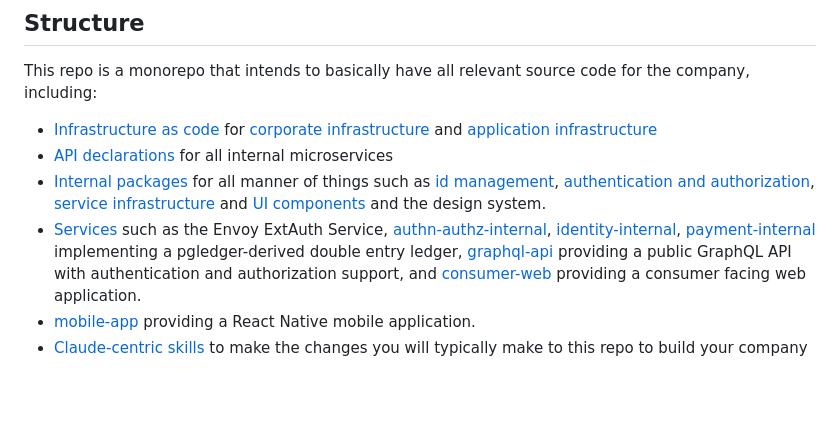
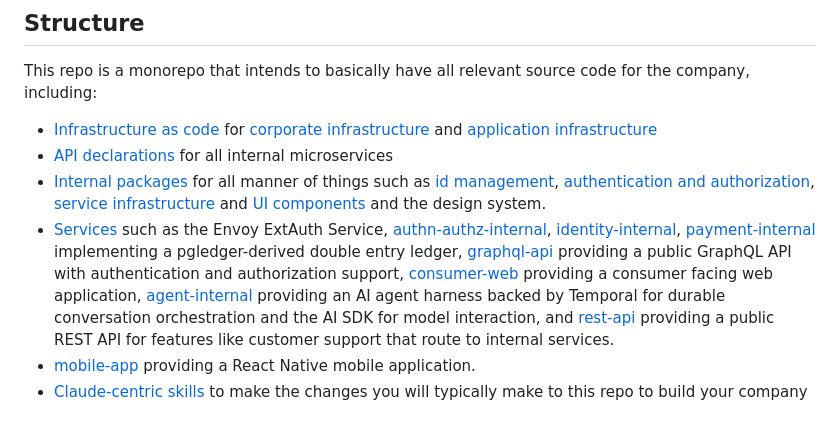
Before and after one commit to openapi-typescript-infra/corp, a Markdown page: README.md, the part around the change. Drawn GitHub-style; blank space fills up the shorter version.

Commit message:
fix: update readme

```diff
--- a/README.md
+++ b/README.md
@@ -16,7 +16,7 @@ This repo is a monorepo that intends to basically have all relevant source code
 * [Infrastructure as code](terraform) for [corporate infrastructure](terraform/corp) and [application infrastructure](terraform/infra/)
 * [API declarations](api) for all internal microservices
 * [Internal packages](packages) for all manner of things such as [id management](packages.infra/external-id), [authentication and authorization](packages/auth), [service infrastructure](packages/infra/service) and [UI components](packages/ui/ui-kit) and the design system.
-* [Services](services) such as the Envoy ExtAuth Service, [authn-authz-internal](services/authn-authz-internal), [identity-internal](services/identity-internal), [payment-internal](services/payment-internal) implementing a pgledger-derived double entry ledger, [graphql-api](services/graphql-api) providing a public GraphQL API with authentication and authorization support, and [consumer-web](services/consumer-web) providing a consumer facing web application.
+* [Services](services) such as the Envoy ExtAuth Service, [authn-authz-internal](services/authn-authz-internal), [identity-internal](services/identity-internal), [payment-internal](services/payment-internal) implementing a pgledger-derived double entry ledger, [graphql-api](services/graphql-api) providing a public GraphQL API with authentication and authorization support, [consumer-web](services/consumer-web) providing a consumer facing web application, [agent-internal](services/agent-internal) providing an AI agent harness backed by Temporal for durable conversation orchestration and the AI SDK for model interaction, and [rest-api](services/rest-api) providing a public REST API for features like customer support that route to internal services.
 * [mobile-app](mobile-app) providing a React Native mobile application.
 * [Claude-centric skills](.claude/skills) to make the changes you will typically make to this repo to build your company
 
```
